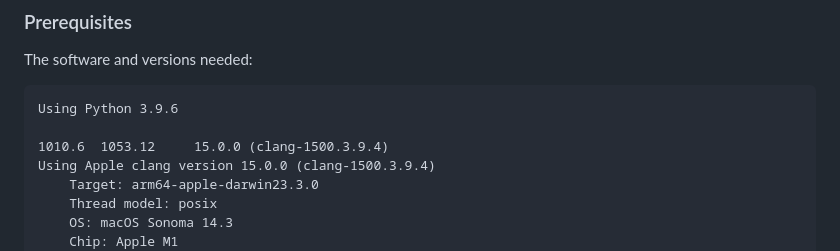
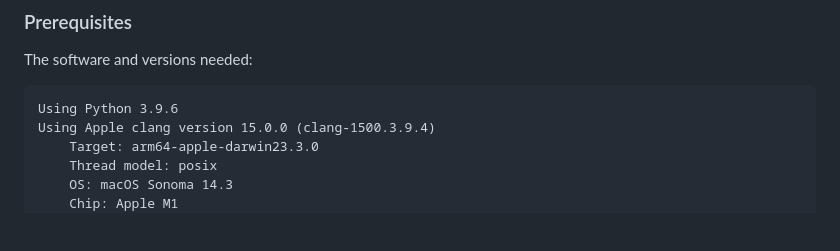
Before and after one commit to timjs02/Cellular_automata-app, a Markdown page: README.md, the part around the change. Rendered like a GitHub page; blank space fills up the shorter version.

````diff
--- a/README.md
+++ b/README.md
@@ -29,8 +29,6 @@ The software and versions needed:
 
 ```
 Using Python 3.9.6
-
-1010.6	1053.12		15.0.0 (clang-1500.3.9.4)
 Using Apple clang version 15.0.0 (clang-1500.3.9.4)
     Target: arm64-apple-darwin23.3.0
     Thread model: posix
````
